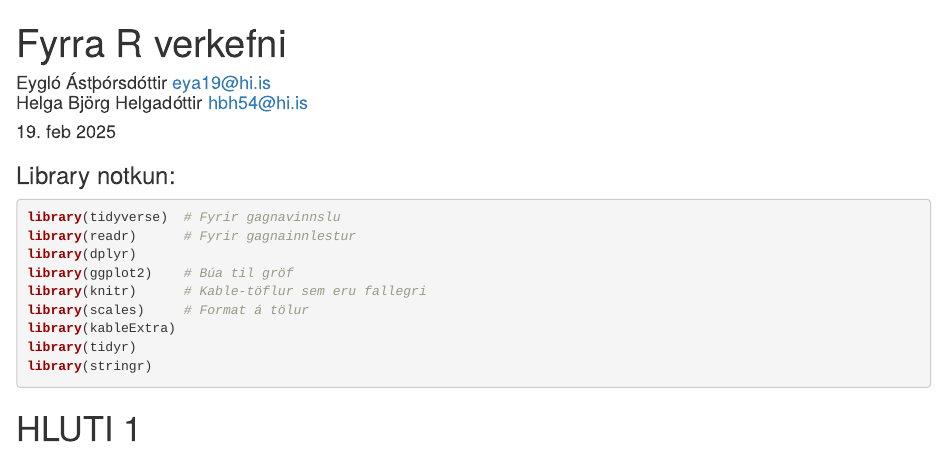
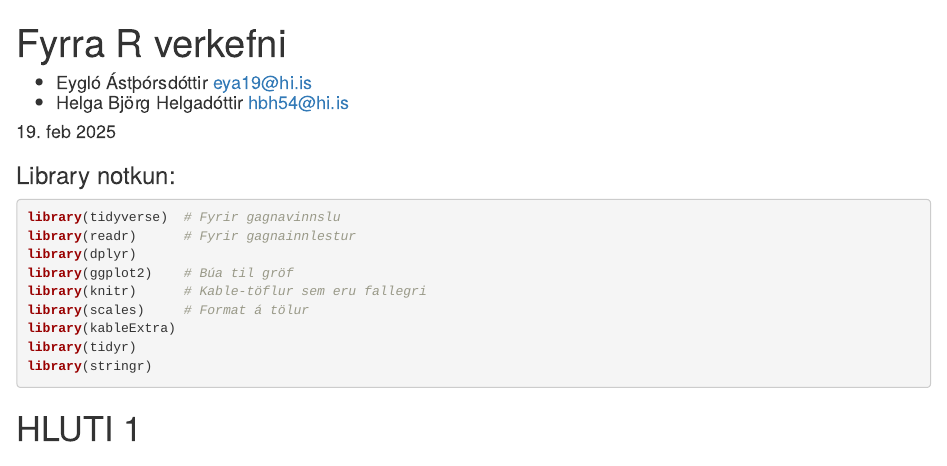
Before and after one commit to Klingsterina/fyrra_R, an R Markdown document (fyrra_verkefni.Rmd): the page in a window 1100 px wide, from its top. Rendered offline with R 4.5, knitr and Pandoc, with nearby package versions; drawn as R Markdown's standard HTML page in place of the format the file asks for; some code elsewhere in the file could not run offline.

Commit message:
bara pinku lagfæring í línu 3

```diff
--- a/fyrra_verkefni.Rmd
+++ b/fyrra_verkefni.Rmd
@@ -1,7 +1,7 @@
 ---
 author: |
-  Eygló Ástþórsdóttir <eya19@hi.is>
-  Helga Björg Helgadóttir <hbh54@hi.is>
+  - Eygló Ástþórsdóttir <eya19@hi.is>
+  - Helga Björg Helgadóttir <hbh54@hi.is>
 date: 19. feb 2025
 title: "Fyrra R verkefni"
 output:
```
